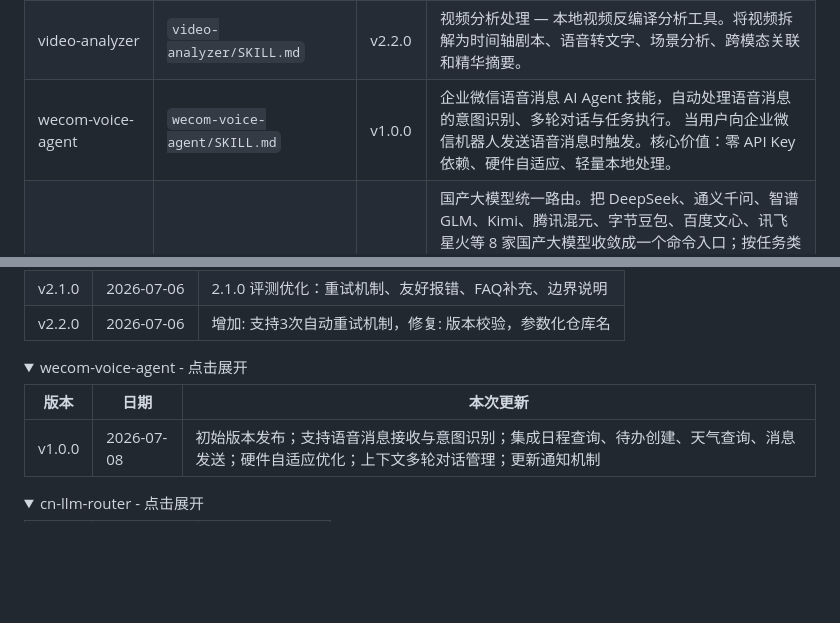
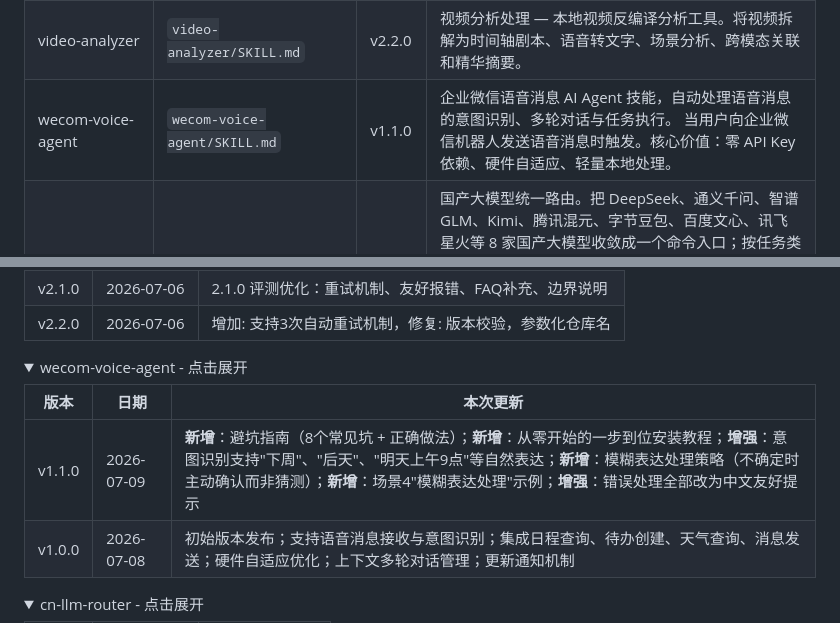
Before and after one commit to fyniujin/devskill, a Markdown page: README.md, 2 parts joined by grey strips. Rendered like a GitHub page; folded sections open; blank space fills up the shorter version.

Commit message:
update README index/history for wecom-voice-agent v1.1.0 [skip ci]

```diff
--- a/README.md
+++ b/README.md
@@ -16,7 +16,7 @@
 | wps-office-suite | `wps-office-suite/SKILL.md` | v3.1.0 | WPS Office 全家桶 - 四引擎（WPS/MS Office/LibreOffice/纯Python）智能识别用户已安装软件，纯Python模式支持排序/筛选/图表/公式/统计，含文档模板、最佳实践案例、反模式FAQ、环境自检、错误 |
 | zwjh-skill | `zwjh-skill/SKILL.md` | v2.0.0 | 统一记忆底座：长期记忆 + 知识图谱 + 自动沉淀 + 检索。让 AI「记得你」，跨会话持久记忆、实体/关系图谱、语义与时间线检索、记忆健康度审计、本地备份（可接百度网盘）。纯本地、零密钥、按硬件自适应，不拖累电脑。并保留 v1.7 的根因分析/预测性维护/进化报告。 |
 | video-analyzer | `video-analyzer/SKILL.md` | v2.2.0 | 视频分析处理 — 本地视频反编译分析工具。将视频拆解为时间轴剧本、语音转文字、场景分析、跨模态关联和精华摘要。 |
-| wecom-voice-agent | `wecom-voice-agent/SKILL.md` | v1.0.0 | 企业微信语音消息 AI Agent 技能，自动处理语音消息的意图识别、多轮对话与任务执行。 当用户向企业微信机器人发送语音消息时触发。核心价值：零 API Key 依赖、硬件自适应、轻量本地处理。 |
+| wecom-voice-agent | `wecom-voice-agent/SKILL.md` | v1.1.0 | 企业微信语音消息 AI Agent 技能，自动处理语音消息的意图识别、多轮对话与任务执行。 当用户向企业微信机器人发送语音消息时触发。核心价值：零 API Key 依赖、硬件自适应、轻量本地处理。 |
 | cn-llm-router | `cn-llm-router/SKILL.md` | v1.0.0 | 国产大模型统一路由。把 DeepSeek、通义千问、智谱 GLM、Kimi、腾讯混元、字节豆包、百度文心、讯飞星火等 8 家国产大模型收敛成一个命令入口；按任务类型（代码/推理/长文/翻译/摘要/抽取）自动或手动选择最合适、最省钱的模型；自动统计跨厂商 token 成本、硬件自适应限流（不拖累电脑）、本地语义缓存省 token、技能更新提醒。当用户需要「调用国产大模型」「多模型比价/降本」「统一管理多个模型 Key」「本地跑大模型路由」「不想被某一家厂商绑定」时使用。 |
 
 ---
@@ -209,6 +209,7 @@ git push → GitHub Actions 触发
 
 | 版本 | 日期 | 本次更新 |
 |------|------|---------|
+| v1.1.0 | 2026-07-09 | **新增**：避坑指南（8个常见坑 + 正确做法）；**新增**：从零开始的一步到位安装教程；**增强**：意图识别支持"下周"、"后天"、"明天上午9点"等自然表达；**新增**：模糊表达处理策略（不确定时主动确认而非猜测）；**新增**：场景4"模糊表达处理"示例；**增强**：错误处理全部改为中文友好提示 |
 | v1.0.0 | 2026-07-08 | 初始版本发布；支持语音消息接收与意图识别；集成日程查询、待办创建、天气查询、消息发送；硬件自适应优化；上下文多轮对话管理；更新通知机制 |
 
 </details>
```
